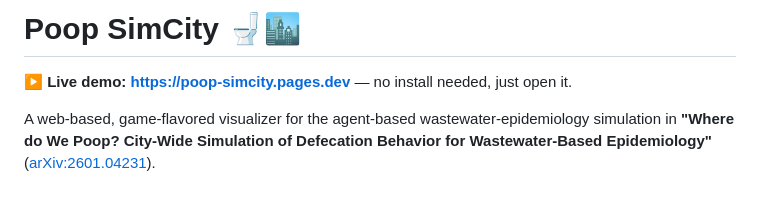
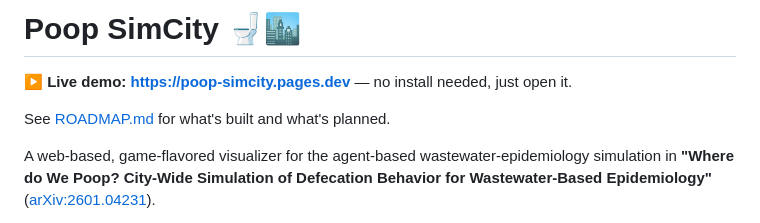
Before and after one commit to YWAN446/poop-simcity, a Markdown page: README.md, the part around the change. Rendered like a GitHub page; blank space fills up the shorter version.

```diff
--- a/README.md
+++ b/README.md
@@ -1,6 +1,8 @@
 # Poop SimCity 🚽🏙️
 
 **▶️ Live demo: https://poop-simcity.pages.dev** — no install needed, just open it.
+
+See [ROADMAP.md](ROADMAP.md) for what's built and what's planned.
 
 A web-based, game-flavored visualizer for the agent-based wastewater-epidemiology
 simulation in **"Where do We Poop? City-Wide Simulation of Defecation Behavior for
```
Also changed, not shown: ROADMAP.md (added, +86 -0 lines).
